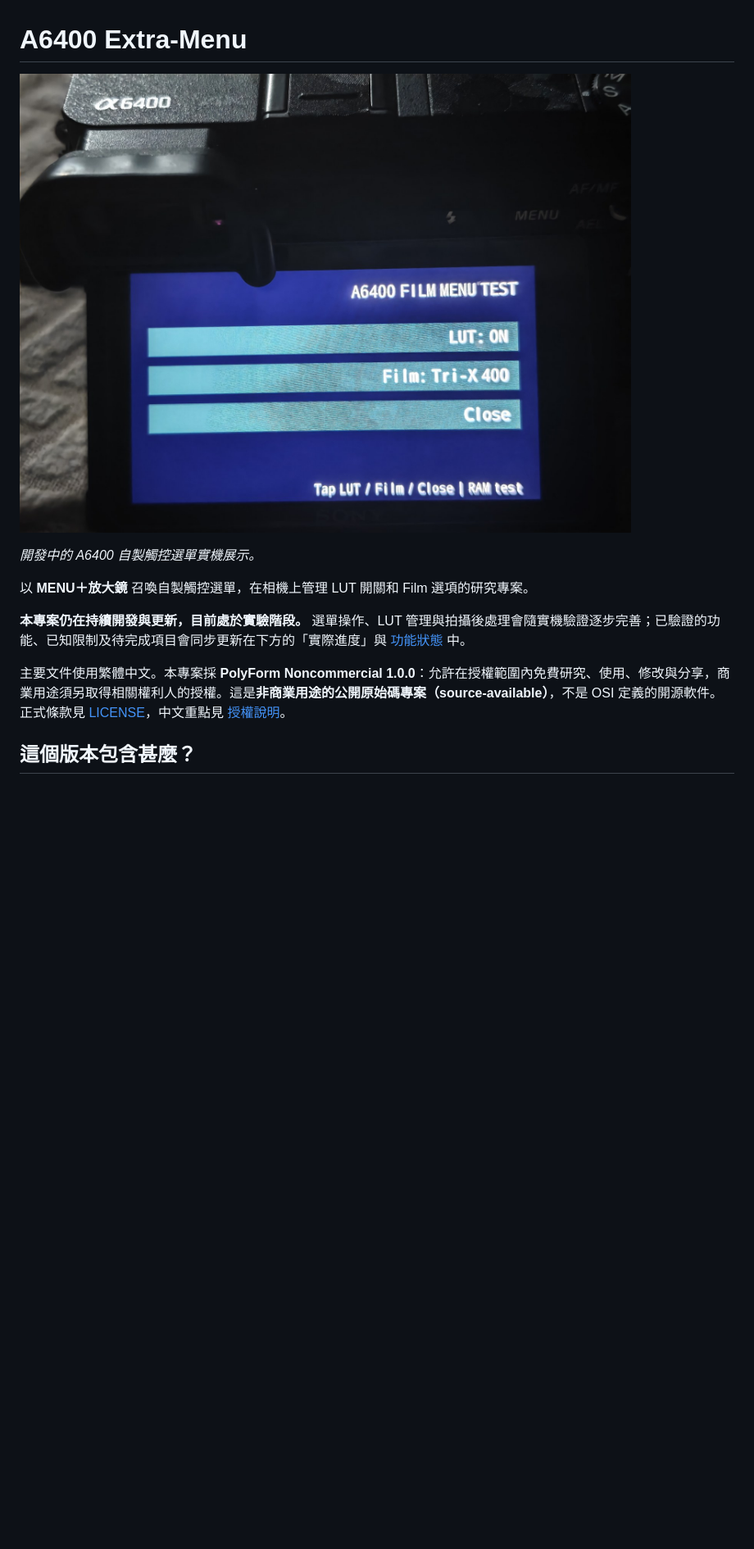
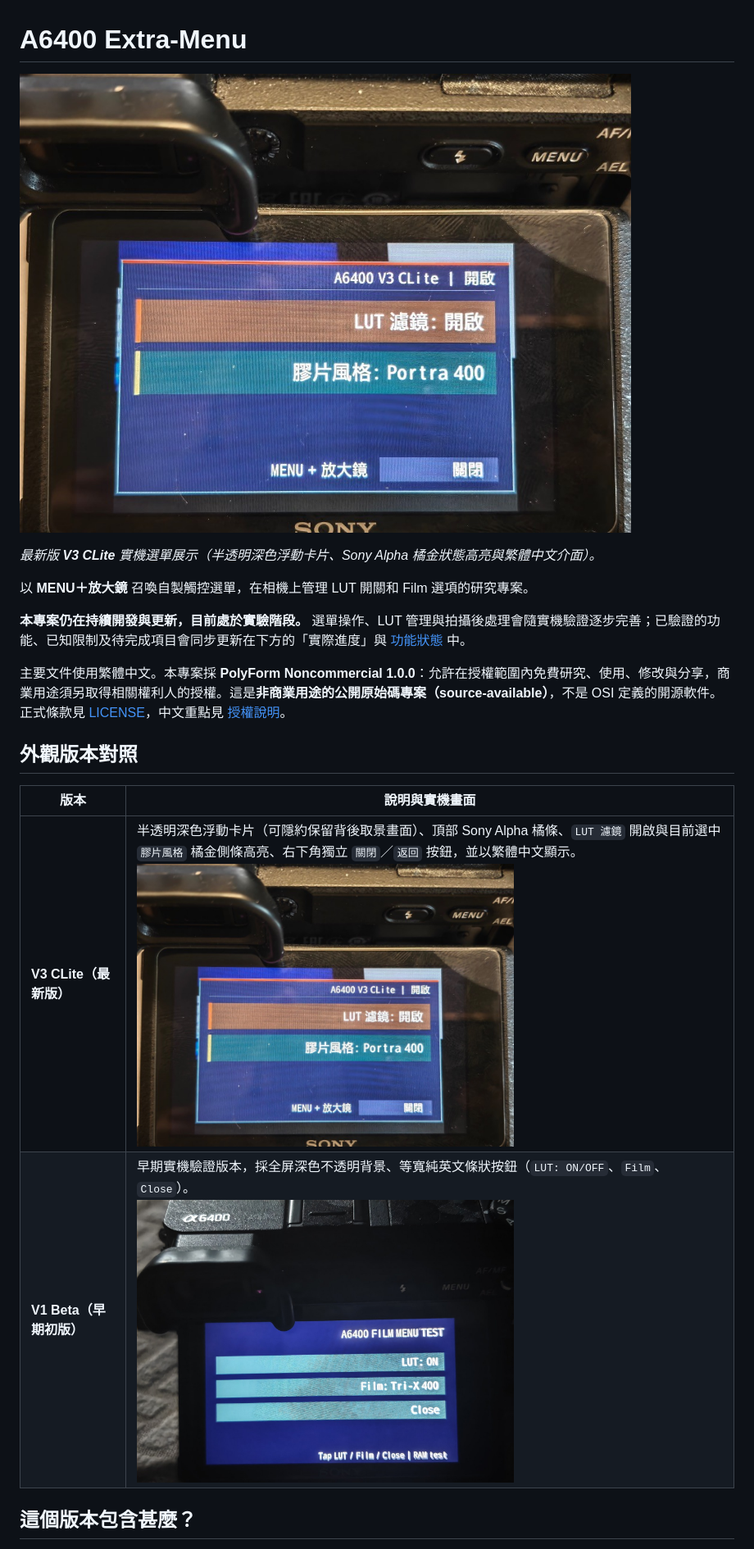
Before and after one commit to CRFH67I3/A6400-Extra-Menu, a Markdown page: README.md, the part around the change. Shown at 82% size. Drawn GitHub-style; pictures changed too: docs/images/a6400-extra-menu-v3-clite.jpg (added); blank space fills up the shorter version.

Commit message:
新增 V3 CLite 實機展示照並於 README 對照 V1 Beta 與 V3 CLite 外觀

```diff
--- a/README.md
+++ b/README.md
@@ -1,14 +1,21 @@
 # A6400 Extra-Menu
 
-![A6400 機身顯示自製觸控選單，包含 LUT 開關、Film 選擇與 Close](docs/images/a6400-extra-menu-camera.jpg)
+![A6400 V3 CLite 機身實拍：半透明深色浮動卡片、頂部 Sony Alpha 橘條與繁體中文介面](docs/images/a6400-extra-menu-v3-clite.jpg)
 
-*開發中的 A6400 自製觸控選單實機展示。*
+*最新版 **V3 CLite** 實機選單展示（半透明深色浮動卡片、Sony Alpha 橘金狀態高亮與繁體中文介面）。*
 
 以 **MENU＋放大鏡** 召喚自製觸控選單，在相機上管理 LUT 開關和 Film 選項的研究專案。
 
 **本專案仍在持續開發與更新，目前處於實驗階段。** 選單操作、LUT 管理與拍攝後處理會隨實機驗證逐步完善；已驗證的功能、已知限制及待完成項目會同步更新在下方的「實際進度」與 [功能狀態](docs/功能狀態.md) 中。
 
 主要文件使用繁體中文。本專案採 **PolyForm Noncommercial 1.0.0**：允許在授權範圍內免費研究、使用、修改與分享，商業用途須另取得相關權利人的授權。這是**非商業用途的公開原始碼專案（source-available）**，不是 OSI 定義的開源軟件。正式條款見 [LICENSE](LICENSE)，中文重點見 [授權說明](docs/授權說明.md)。
+
+## 外觀版本對照
+
+| 版本 | 說明與實機畫面 |
+| --- | --- |
+| **V3 CLite（最新版）** | 半透明深色浮動卡片（可隱約保留背後取景畫面）、頂部 Sony Alpha 橘條、`LUT 濾鏡` 開啟與目前選中 `膠片風格` 橘金側條高亮、右下角獨立 `關閉`／`返回` 按鈕，並以繁體中文顯示。<br><img src="docs/images/a6400-extra-menu-v3-clite.jpg" alt="A6400 V3 CLite 最新版繁體中文半透明浮動卡片選單" width="460"> |
+| **V1 Beta（早期初版）** | 早期實機驗證版本，採全屏深色不透明背景、等寬純英文條狀按鈕（`LUT: ON/OFF`、`Film`、`Close`）。<br><img src="docs/images/a6400-extra-menu-camera.jpg" alt="A6400 V1 Beta 早期實機觸控選單" width="460"> |
 
 ## 這個版本包含甚麼？
 
```
Also changed, not shown: docs/發布檢查.md (+4 -1 lines), 3 other files.
